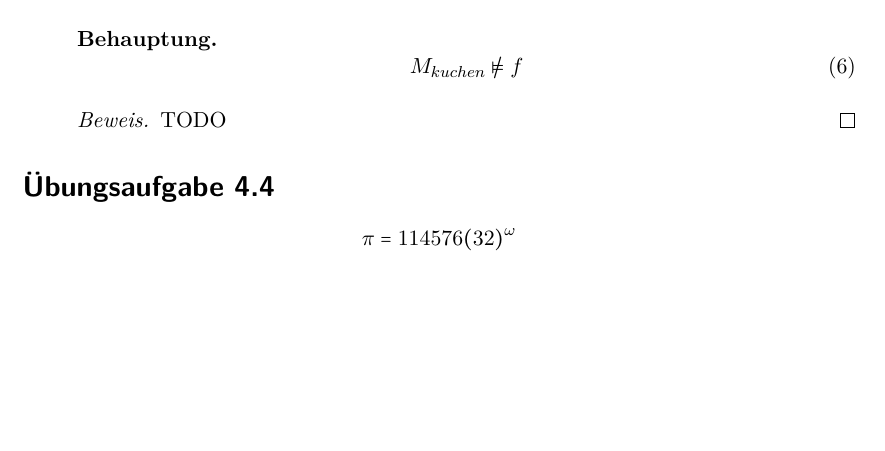
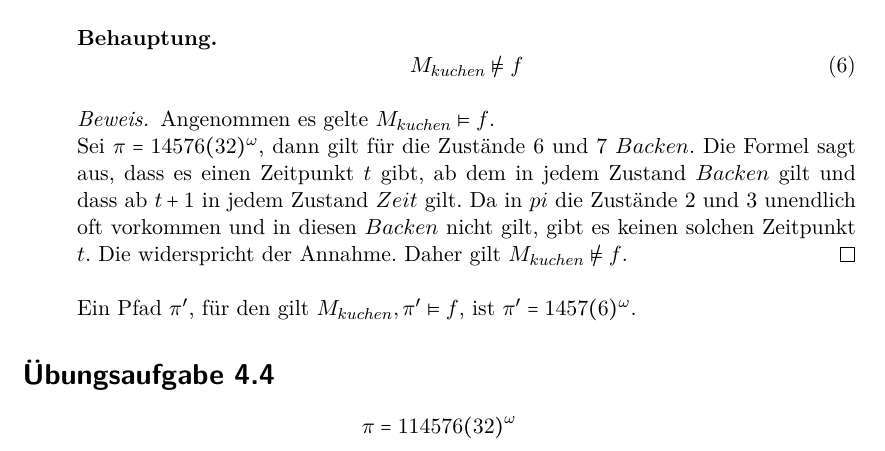
Before and after one commit to lenerd/FGI2, a LaTeX document (blatt_04/blatt_04.tex): part of page 2 of 4, cut so that both start at the same text, the shorter picture padded with empty space. Compiled offline with pdfLaTeX.

Commit message:
4.3 proof 5.

```diff
--- a/blatt_04/blatt_04.tex
+++ b/blatt_04/blatt_04.tex
@@ -116,8 +116,19 @@
         \end{behaupt}
 
         \begin{proof}
-            TODO
+            Angenommen es gelte $M_{kuchen} \models f$. \\
+            Sei $\pi = 14576(32)^{\omega}$, dann gilt für die Zustände $6$ und
+            $7$ $Backen$.
+            Die Formel sagt aus, dass es einen Zeitpunkt $t$ gibt, ab dem in
+            jedem Zustand $Backen$ gilt und dass ab $t+1$ in jedem Zustand
+            $Zeit$ gilt.
+            Da in $pi$ die Zustände $2$ und $3$ unendlich oft vorkommen und in
+            diesen $Backen$ nicht gilt, gibt es keinen solchen Zeitpunkt $t$.
+            Die widerspricht der Annahme.
+            Daher gilt $M_{kuchen} \not\models f$.
         \end{proof}
+        Ein Pfad $\pi'$, für den gilt $M_{kuchen}, \pi' \models f$, ist
+        $\pi' = 1457(6)^{\omega}$.
 
 \end{enumerate}
 
```
